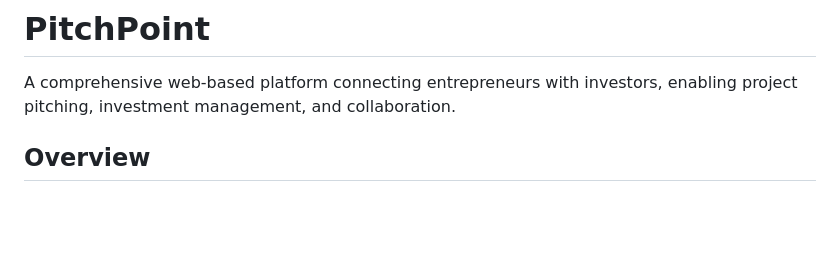
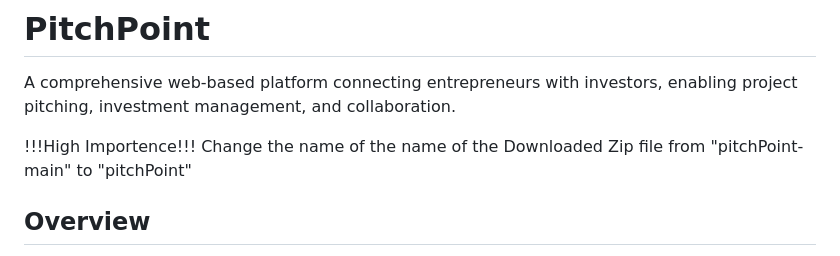
Before and after one commit to demiurge17/pitchPoint, a Markdown page: README.md, the part around the change. GitHub-like rendering; blank space fills up the shorter version.

Commit message:
Update README with zip file naming instructions
Added important instructions regarding the downloaded zip file name and updated the README content.

```diff
--- a/README.md
+++ b/README.md
@@ -1,6 +1,10 @@
 # PitchPoint
 
 A comprehensive web-based platform connecting entrepreneurs with investors, enabling project pitching, investment management, and collaboration.
+
+!!!High Importence!!!
+Change the name of the name of the Downloaded Zip file from "pitchPoint-main" to "pitchPoint"
+
 
 ## Overview
 
```
